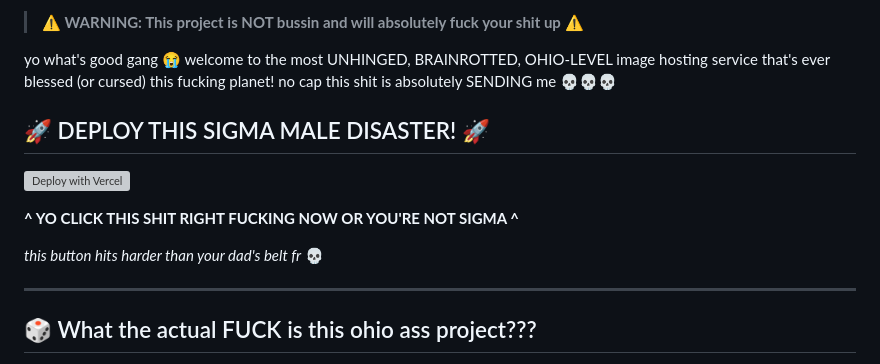
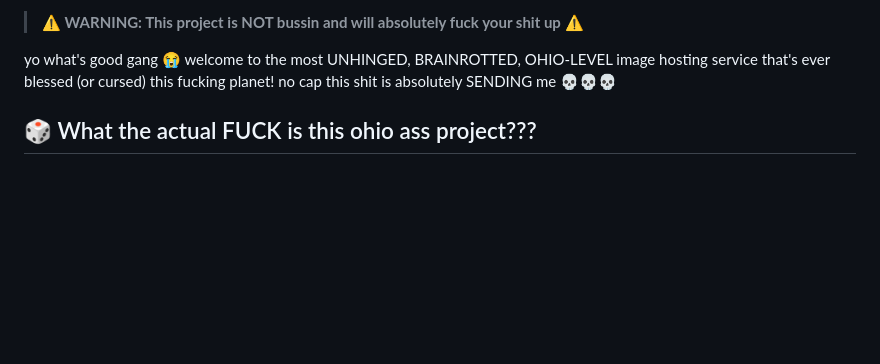
Before and after one commit to weeniemount/pissandshitimages, a Markdown page: readme.md, the part around the change. Drawn GitHub-style; blank space fills up the shorter version; grey boxes are pictures that could not be loaded.

```diff
--- a/readme.md
+++ b/readme.md
@@ -41,16 +41,6 @@ make a new discord app and add localhost/server url you are hosting on as an val
 > **⚠️ WARNING: This project is NOT bussin and will absolutely fuck your shit up ⚠️**
 
 yo what's good gang 😭 welcome to the most UNHINGED, BRAINROTTED, OHIO-LEVEL image hosting service that's ever blessed (or cursed) this fucking planet! no cap this shit is absolutely SENDING me 💀💀💀
-
-## 🚀 DEPLOY THIS SIGMA MALE DISASTER! 🚀
-
-[![Deploy with Vercel](https://vercel.com/button)](https://vercel.com/new/clone?repository-url=https://github.com/weeniemount/pissandshitimages)
-
-**^ YO CLICK THIS SHIT RIGHT FUCKING NOW OR YOU'RE NOT SIGMA ^**
-
-*this button hits harder than your dad's belt fr* 💀
-
----
 
 ## 🎲 What the actual FUCK is this ohio ass project???
 
```
